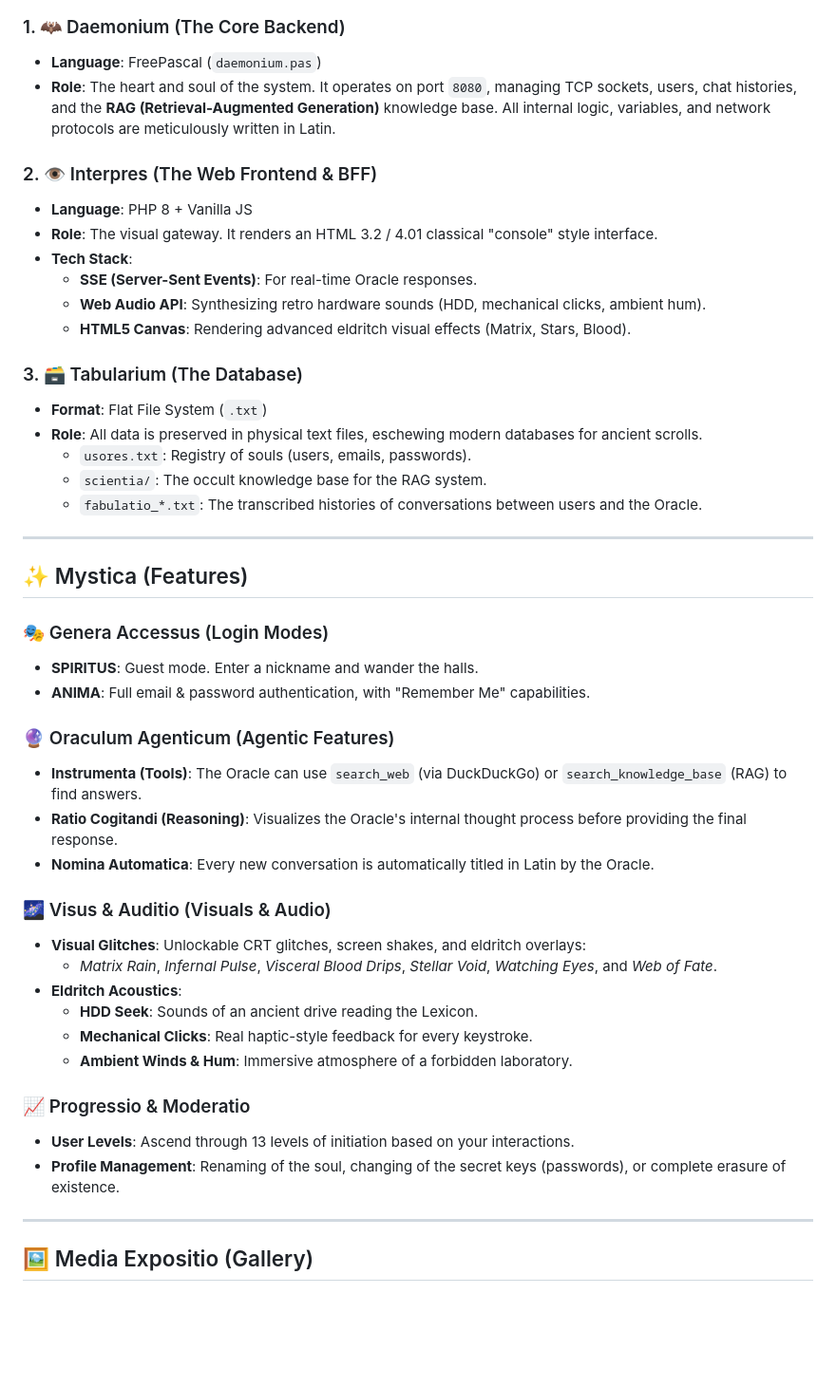
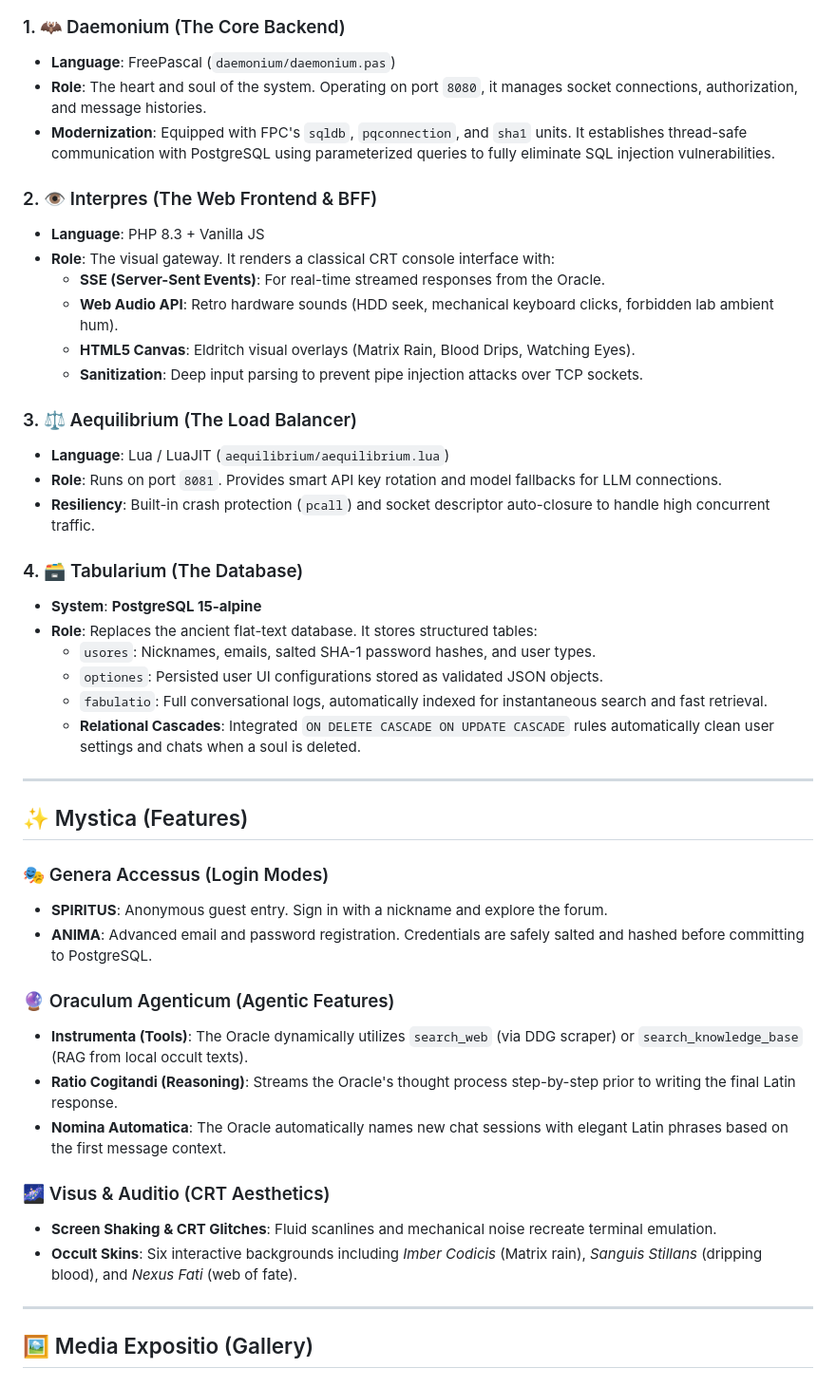
Before and after one commit to Lotargo/Necromancer, a Markdown page: README.md, the part around one of its changes. Shown at 95% size. Rendered like a GitHub page; blank space fills up the shorter version.

```diff
--- a/README.md
+++ b/README.md
@@ -29,47 +39,46 @@ The project is divided into three sacred pillars:
 
 ### 1. 🦇 Daemonium (The Core Backend)
-* **Language**: FreePascal (`daemonium.pas`)
-* **Role**: The heart and soul of the system. It operates on port `8080`, managing TCP sockets, users, chat histories, and the **RAG (Retrieval-Augmented Generation)** knowledge base. All internal logic, variables, and network protocols are meticulously written in Latin.
+* **Language**: FreePascal (`daemonium/daemonium.pas`)
+* **Role**: The heart and soul of the system. Operating on port `8080`, it manages socket connections, authorization, and message histories.
+* **Modernization**: Equipped with FPC's `sqldb`, `pqconnection`, and `sha1` units. It establishes thread-safe communication with PostgreSQL using parameterized queries to fully eliminate SQL injection vulnerabilities.
 
 ### 2. 👁️ Interpres (The Web Frontend & BFF)
-* **Language**: PHP 8 + Vanilla JS
-* **Role**: The visual gateway. It renders an HTML 3.2 / 4.01 classical "console" style interface.
-* **Tech Stack**:
-    * **SSE (Server-Sent Events)**: For real-time Oracle responses.
-    * **Web Audio API**: Synthesizing retro hardware sounds (HDD, mechanical clicks, ambient hum).
-    * **HTML5 Canvas**: Rendering advanced eldritch visual effects (Matrix, Stars, Blood).
+* **Language**: PHP 8.3 + Vanilla JS
+* **Role**: The visual gateway. It renders a classical CRT console interface with:
+    * **SSE (Server-Sent Events)**: For real-time streamed responses from the Oracle.
+    * **Web Audio API**: Retro hardware sounds (HDD seek, mechanical keyboard clicks, forbidden lab ambient hum).
+    * **HTML5 Canvas**: Eldritch visual overlays (Matrix Rain, Blood Drips, Watching Eyes).
+    * **Sanitization**: Deep input parsing to prevent pipe injection attacks over TCP sockets.
 
-### 3. 🗃️ Tabularium (The Database)
-* **Format**: Flat File System (`.txt`)
-* **Role**: All data is preserved in physical text files, eschewing modern databases for ancient scrolls.
-  - `usores.txt`: Registry of souls (users, emails, passwords).
-  - `scientia/`: The occult knowledge base for the RAG system.
-  - `fabulatio_*.txt`: The transcribed histories of conversations between users and the Oracle.
+### 3. ⚖️ Aequilibrium (The Load Balancer)
+* **Language**: Lua / LuaJIT (`aequilibrium/aequilibrium.lua`)
+* **Role**: Runs on port `8081`. Provides smart API key rotation and model fallbacks for LLM connections.
+* **Resiliency**: Built-in crash protection (`pcall`) and socket descriptor auto-closure to handle high concurrent traffic.
+
+### 4. 🗃️ Tabularium (The Database)
+* **System**: **PostgreSQL 15-alpine**
+* **Role**: Replaces the ancient flat-text database. It stores structured tables:
+  * `usores`: Nicknames, emails, salted SHA-1 password hashes, and user types.
+  * `optiones`: Persisted user UI configurations stored as validated JSON objects.
+  * `fabulatio`: Full conversational logs, automatically indexed for instantaneous search and fast retrieval.
+  * **Relational Cascades**: Integrated `ON DELETE CASCADE ON UPDATE CASCADE` rules automatically clean user settings and chats when a soul is deleted.
 
 ---
 
 ## ✨ Mystica (Features)
 
 ### 🎭 Genera Accessus (Login Modes)
-* **SPIRITUS**: Guest mode. Enter a nickname and wander the halls.
-* **ANIMA**: Full email & password authentication, with "Remember Me" capabilities.
+* **SPIRITUS**: Anonymous guest entry. Sign in with a nickname and explore the forum.
+* **ANIMA**: Advanced email and password registration. Credentials are safely salted and hashed before committing to PostgreSQL.
 
 ### 🔮 Oraculum Agenticum (Agentic Features)
-* **Instrumenta (Tools)**: The Oracle can use `search_web` (via DuckDuckGo) or `search_knowledge_base` (RAG) to find answers.
-* **Ratio Cogitandi (Reasoning)**: Visualizes the Oracle's internal thought process before providing the final response.
-* **Nomina Automatica**: Every new conversation is automatically titled in Latin by the Oracle.
+* **Instrumenta (Tools)**: The Oracle dynamically utilizes `search_web` (via DDG scraper) or `search_knowledge_base` (RAG from local occult texts).
+* **Ratio Cogitandi (Reasoning)**: Streams the Oracle's thought process step-by-step prior to writing the final Latin response.
+* **Nomina Automatica**: The Oracle automatically names new chat sessions with elegant Latin phrases based on the first message context.
 
-### 🌌 Visus & Auditio (Visuals & Audio)
-* **Visual Glitches**: Unlockable CRT glitches, screen shakes, and eldritch overlays:
-    * *Matrix Rain*, *Infernal Pulse*, *Visceral Blood Drips*, *Stellar Void*, *Watching Eyes*, and *Web of Fate*.
-* **Eldritch Acoustics**:
-    * **HDD Seek**: Sounds of an ancient drive reading the Lexicon.
-    * **Mechanical Clicks**: Real haptic-style feedback for every keystroke.
-    * **Ambient Winds & Hum**: Immersive atmosphere of a forbidden laboratory.
-
-### 📈 Progressio & Moderatio
-* **User Levels**: Ascend through 13 levels of initiation based on your interactions.
-* **Profile Management**: Renaming of the soul, changing of the secret keys (passwords), or complete erasure of existence.
+### 🌌 Visus & Auditio (CRT Aesthetics)
+* **Screen Shaking & CRT Glitches**: Fluid scanlines and mechanical noise recreate terminal emulation.
+* **Occult Skins**: Six interactive backgrounds including *Imber Codicis* (Matrix rain), *Sanguis Stillans* (dripping blood), and *Nexus Fati* (web of fate).
 
 ---
 
```
Also changed, not shown: other parts of README.md (+37 -54 lines), docs/README.md (added, +36 -0 lines), docs/architecture.md (added, +125 -0 lines), docs/database.md (added, +133 -0 lines), docs/deployment.md (added, +118 -0 lines), docs/security.md (added, +93 -0 lines), assets/necromancer_interface_v2.png (added), 1 other file.
